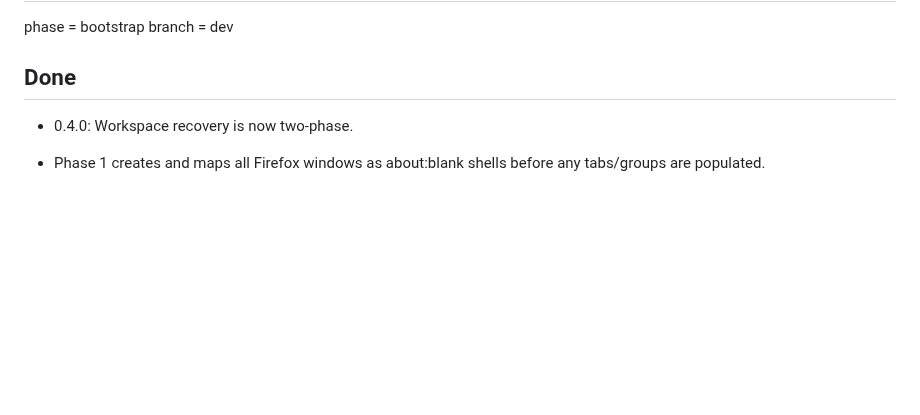
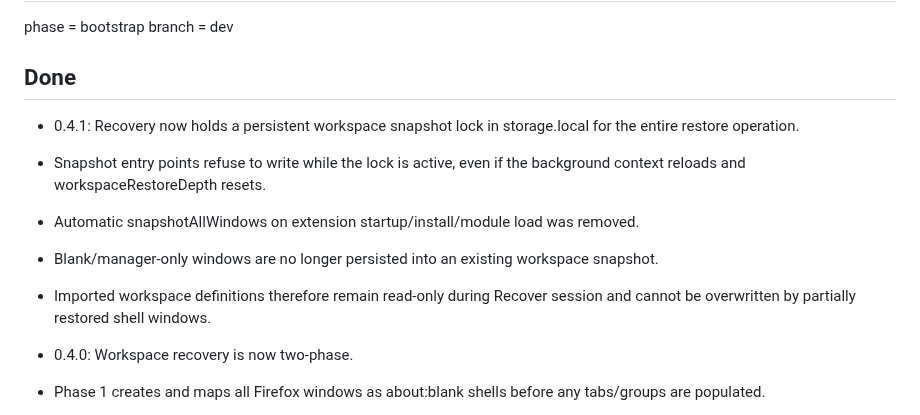
Before and after one commit to dvestezarzlkl/firefox-workspace-manager, a Markdown page: workstate.md, the part around the change. Rendered like a GitHub page; blank space fills up the shorter version.

Commit message:
docs: record recovery snapshot isolation in 0.4.1

```diff
--- a/workstate.md
+++ b/workstate.md
@@ -8,6 +8,12 @@ phase = bootstrap
 branch = dev
 
 ## Done
+
+- 0.4.1: Recovery now holds a persistent workspace snapshot lock in storage.local for the entire restore operation.
+- Snapshot entry points refuse to write while the lock is active, even if the background context reloads and workspaceRestoreDepth resets.
+- Automatic snapshotAllWindows on extension startup/install/module load was removed.
+- Blank/manager-only windows are no longer persisted into an existing workspace snapshot.
+- Imported workspace definitions therefore remain read-only during Recover session and cannot be overwritten by partially restored shell windows.
 
 - 0.4.0: Workspace recovery is now two-phase.
 - Phase 1 creates and maps all Firefox windows as about:blank shells before any tabs/groups are populated.
```
